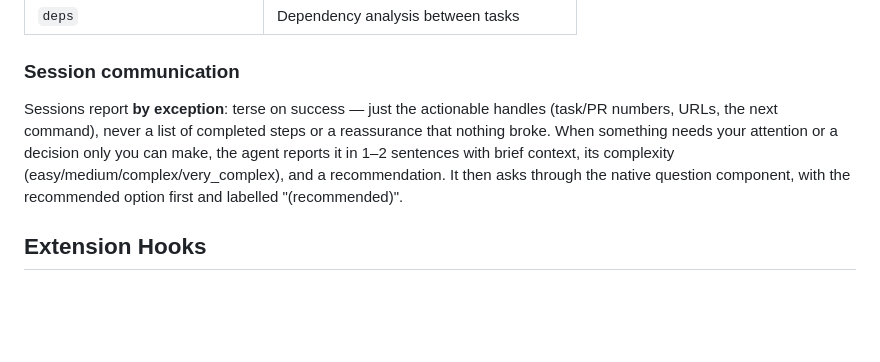
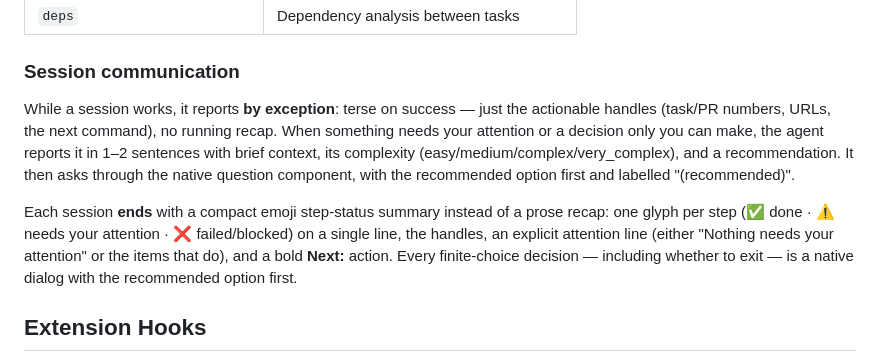
Before and after one commit to ivanviragine/wade, a Markdown page: README.md, the part around the change. Rendered like a GitHub page; blank space fills up the shorter version.

Commit message:
docs: align deps finale and README with session-summary contract
Address PR #444 review:
- README 'Session communication': describe the emoji step-status summary
  and explicit attention line; the old text still promised 'never a list
  of completed steps', contradicting the new mandatory format.
- deps/SKILL.md finale: add the attention line and bold Next: action, and
  use blank blockquote separators so the lines don't render as one
  paragraph. The standalone 'wade task deps' session installs only the
  deps skill, so this finale must be self-sufficient.

```diff
--- a/README.md
+++ b/README.md
@@ -647,14 +647,20 @@ wade installs Skills that teach your AI agent the workflow — task format, plan
 
 ### Session communication
 
-Sessions report **by exception**: terse on success — just the actionable
-handles (task/PR numbers, URLs, the next command), never a list of completed
-steps or a reassurance that nothing broke. When something needs your
-attention or a decision only you can make, the agent reports it in 1–2
-sentences with brief context, its complexity
+While a session works, it reports **by exception**: terse on success — just
+the actionable handles (task/PR numbers, URLs, the next command), no running
+recap. When something needs your attention or a decision only you can make,
+the agent reports it in 1–2 sentences with brief context, its complexity
 (easy/medium/complex/very_complex), and a recommendation. It then asks
 through the native question component, with the recommended option first and
 labelled "(recommended)".
+
+Each session **ends** with a compact emoji step-status summary instead of a
+prose recap: one glyph per step (✅ done · ⚠️ needs your attention · ❌
+failed/blocked) on a single line, the handles, an explicit attention line
+(either "Nothing needs your attention" or the items that do), and a bold
+**Next:** action. Every finite-choice decision — including whether to exit —
+is a native dialog with the recommended option first.
 
 ## Extension Hooks
 
```
Also changed, not shown: 1 other file.
